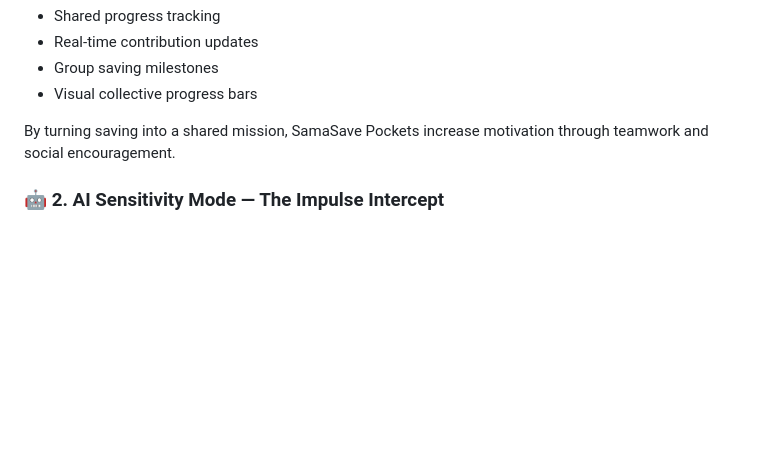
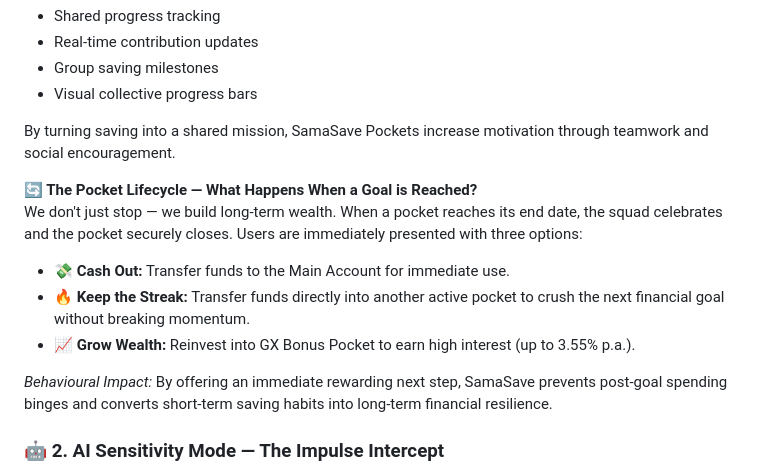
Before and after one commit to gweezini/SamaSave, a Markdown page: README.md, the part around the change. Rendered like a GitHub page; blank space fills up the shorter version.

```diff
--- a/README.md
+++ b/README.md
@@ -59,6 +59,20 @@ Collaborative savings spaces designed for shared financial goals. Examples inclu
 - Visual collective progress bars
 
 By turning saving into a shared mission, SamaSave Pockets increase motivation through teamwork and social encouragement.
+
+**🔄 The Pocket Lifecycle — What Happens When a Goal is Reached?**
+We don't just stop — we build long-term wealth. When a pocket reaches its end
+date, the squad celebrates and the pocket securely closes. Users are immediately
+presented with three options:
+
+- 💸 **Cash Out:** Transfer funds to the Main Account for immediate use.
+- 🔥 **Keep the Streak:** Transfer funds directly into another active pocket to
+  crush the next financial goal without breaking momentum.
+- 📈 **Grow Wealth:** Reinvest into GX Bonus Pocket to earn high interest
+  (up to 3.55% p.a.).
+
+*Behavioural Impact:* By offering an immediate rewarding next step, SamaSave prevents post-goal spending binges and converts short-term saving habits into
+long-term financial resilience.
 
 ### 🤖 2. AI Sensitivity Mode — The Impulse Intercept
 An AI-powered intervention system designed to reduce impulsive spending before transactions happen. Users customize their strictness:
```
